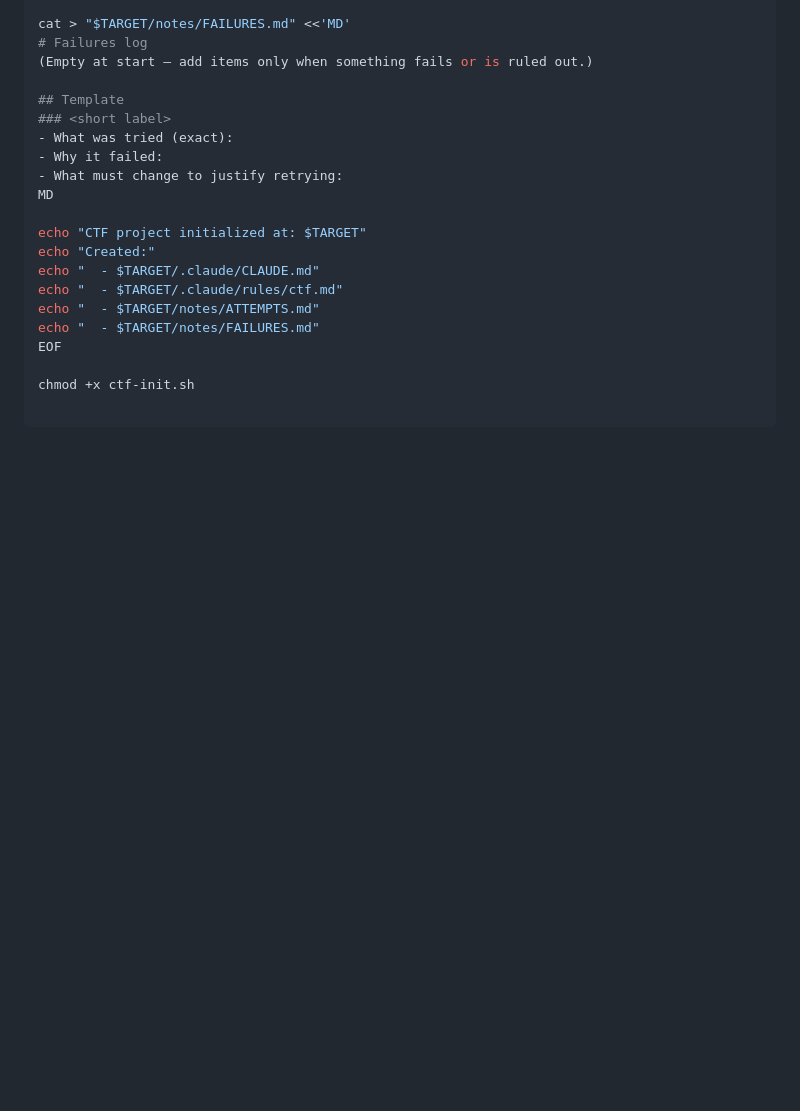
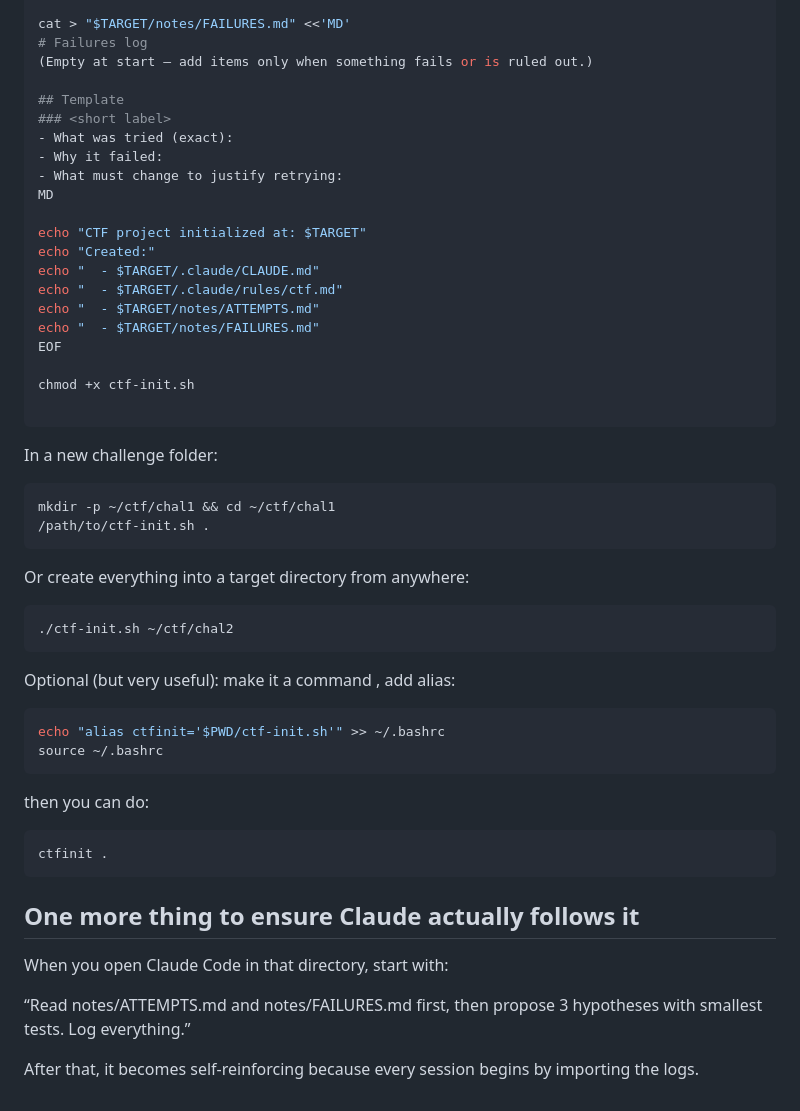
Before and after one commit to neo-32/AI, a Markdown page: claude-code-for-ctf/how-to.md, the part around the change. Drawn GitHub-style; blank space fills up the shorter version.

````diff
--- a/claude-code-for-ctf/how-to.md
+++ b/claude-code-for-ctf/how-to.md
@@ -120,3 +120,37 @@ EOF
 chmod +x ctf-init.sh
 
 ```
+
+In a new challenge folder:
+
+```bash
+mkdir -p ~/ctf/chal1 && cd ~/ctf/chal1
+/path/to/ctf-init.sh .
+```
+
+Or create everything into a target directory from anywhere:
+
+```bash
+./ctf-init.sh ~/ctf/chal2
+```
+
+Optional (but very useful): make it a command , add alias:
+
+```bash
+echo "alias ctfinit='$PWD/ctf-init.sh'" >> ~/.bashrc
+source ~/.bashrc
+```
+
+then you can do:
+
+```bash
+ctfinit .
+```
+
+## One more thing to ensure Claude actually follows it
+
+When you open Claude Code in that directory, start with:
+
+“Read notes/ATTEMPTS.md and notes/FAILURES.md first, then propose 3 hypotheses with smallest tests. Log everything.”
+
+After that, it becomes self-reinforcing because every session begins by importing the logs.
````
